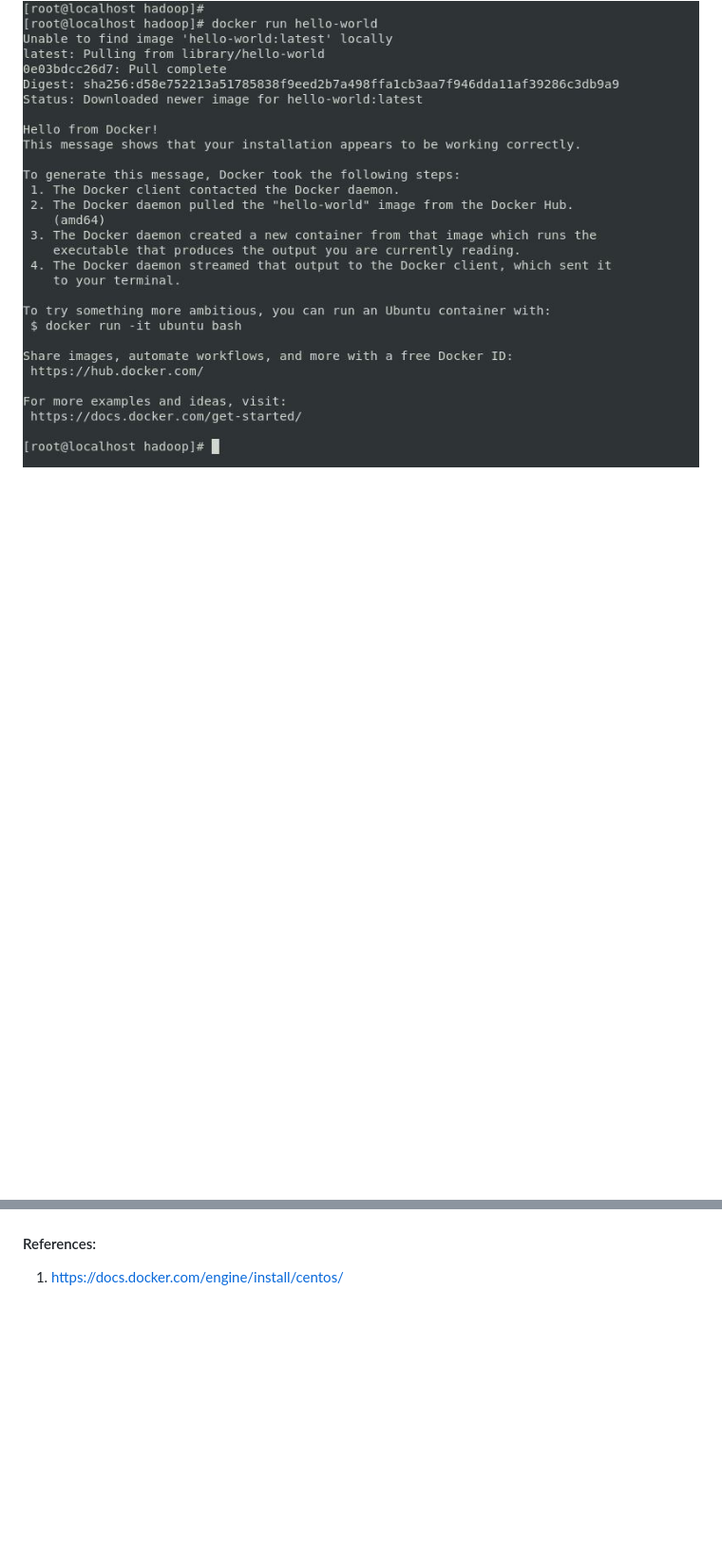
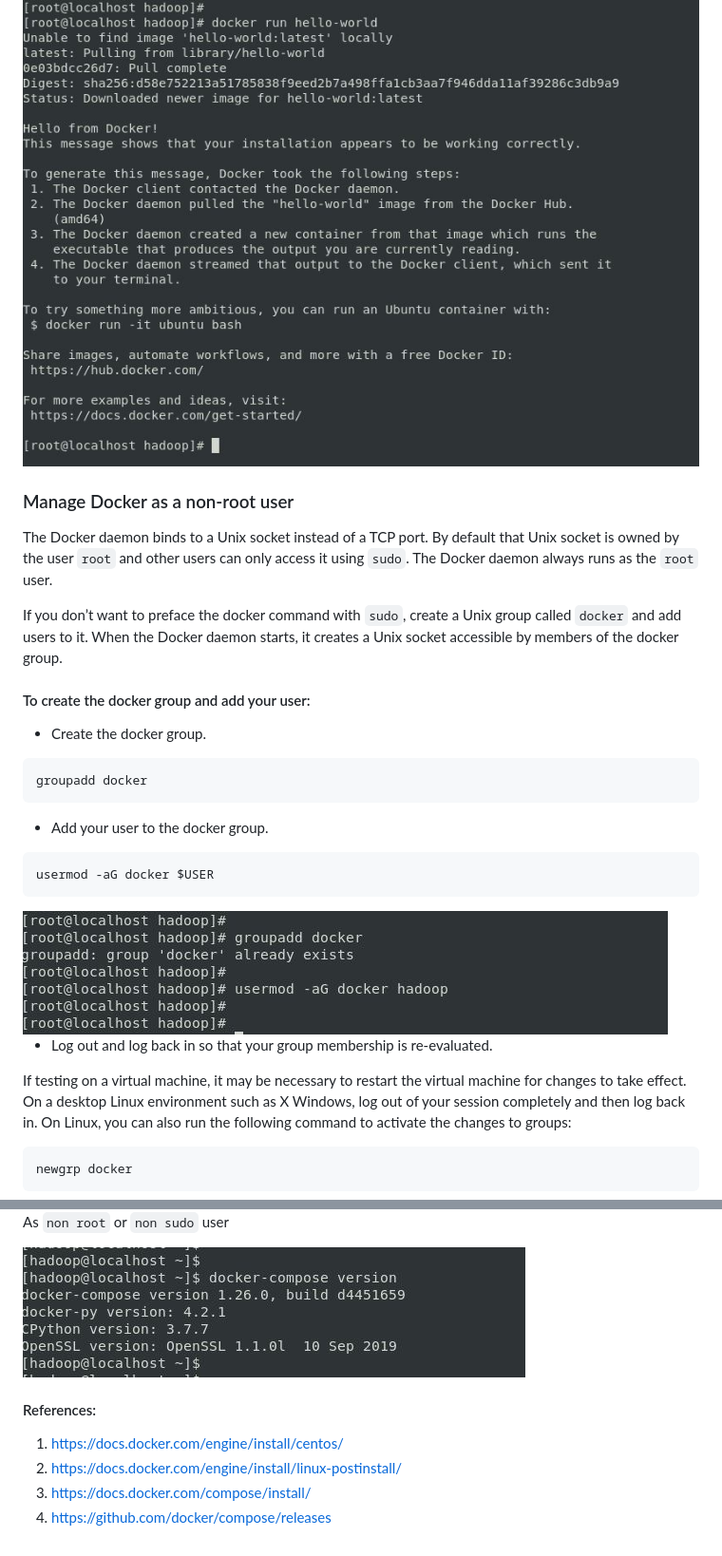
Before and after one commit to AshokKumarChoppadandi/dev-environments, a Markdown page: DockerSetupOnCentOS7/README.md, 2 parts joined by grey strips. Shown: that part at 95% size. Rendered like a GitHub page; pictures changed too: DockerSetupOnCentOS7/Screenshots/AddGroupAndUser.JPG (added), DockerSetupOnCentOS7/Screenshots/DockerComposeVersionNonRootUser.JPG (added); blank space fills up the shorter version.

Commit message:
#5 Docker Compose is installed and the steps are added in README.md

````diff
--- a/DockerSetupOnCentOS7/README.md
+++ b/DockerSetupOnCentOS7/README.md
@@ -101,3 +107,33 @@ docker run hello-world
 
 <img src="Screenshots/DockerHelloWorld.JPG">
 
+### Manage Docker as a non-root user
+
+The Docker daemon binds to a Unix socket instead of a TCP port. By default that Unix socket is owned by the user `root` and other users can only access it using `sudo`. The Docker daemon always runs as the `root` user.
+
+If you don’t want to preface the docker command with `sudo`, create a Unix group called `docker` and add users to it. When the Docker daemon starts, it creates a Unix socket accessible by members of the docker group.
+
+#### To create the docker group and add your user:
+
+* Create the docker group.
+
+```
+groupadd docker
+```
+
+* Add your user to the docker group.
+
+```
+usermod -aG docker $USER
+```
+
+<img src="Screenshots/AddGroupAndUser.JPG">
+
+* Log out and log back in so that your group membership is re-evaluated.
+
+If testing on a virtual machine, it may be necessary to restart the virtual machine for changes to take effect. On a desktop Linux environment such as X Windows, log out of your session completely and then log back in. On Linux, you can also run the following command to activate the changes to groups:
+
+```
+newgrp docker
+```
+
@@ -104,3 +196,11 @@ docker run hello-world
+As `non root`  or `non sudo` user
+
+<img src="Screenshots/DockerComposeVersionNonRootUser.JPG">
+
+
 #### References:
 
 1. https://docs.docker.com/engine/install/centos/
+2. https://docs.docker.com/engine/install/linux-postinstall/
+3. https://docs.docker.com/compose/install/
+4. https://github.com/docker/compose/releases
````
Also changed, not shown: other parts of DockerSetupOnCentOS7/README.md (+67 -5 lines), DockerSetupOnCentOS7/Screenshots/DockerComposeDownload.JPG (added), DockerSetupOnCentOS7/Screenshots/DockerComposeVersion.JPG (added), DockerSetupOnCentOS7/Screenshots/NonRootUserDockerRun.JPG (added).
